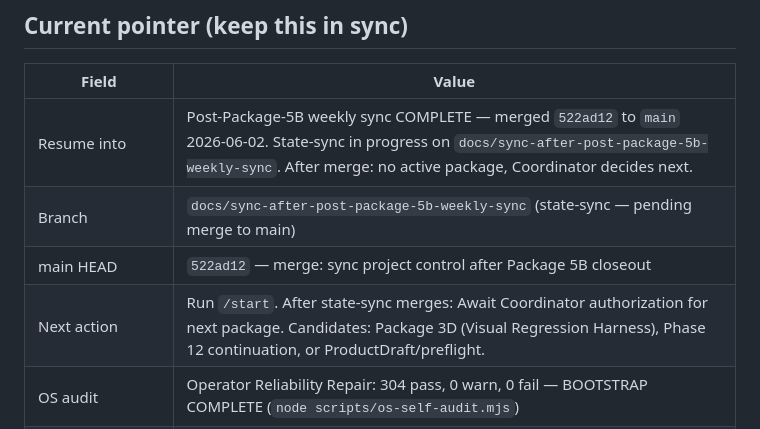
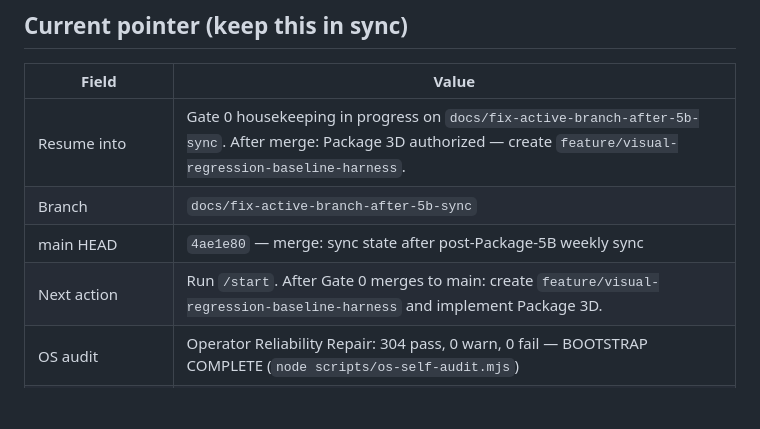
Before and after one commit to GHnol/MessageVault, a Markdown page: NEXT_SESSION_PROMPT.md, the part around the change. Rendered like a GitHub page; blank space fills up the shorter version.

Commit message:
docs: correct active branch after post-Package-5B state sync
Co-Authored-By: Claude Sonnet 4.6 <noreply@anthropic.com>

```diff
--- a/NEXT_SESSION_PROMPT.md
+++ b/NEXT_SESSION_PROMPT.md
@@ -47,10 +47,10 @@ Stop and ask the Coordinator if **any** of these are true:
 
 | Field | Value |
 |---|---|
-| Resume into | Post-Package-5B weekly sync COMPLETE — merged `522ad12` to `main` 2026-06-02. State-sync in progress on `docs/sync-after-post-package-5b-weekly-sync`. After merge: no active package, Coordinator decides next. |
-| Branch | `docs/sync-after-post-package-5b-weekly-sync` (state-sync — pending merge to main) |
-| main HEAD | `522ad12` — merge: sync project control after Package 5B closeout |
-| Next action | Run `/start`. After state-sync merges: Await Coordinator authorization for next package. Candidates: Package 3D (Visual Regression Harness), Phase 12 continuation, or ProductDraft/preflight. |
+| Resume into | Gate 0 housekeeping in progress on `docs/fix-active-branch-after-5b-sync`. After merge: Package 3D authorized — create `feature/visual-regression-baseline-harness`. |
+| Branch | `docs/fix-active-branch-after-5b-sync` |
+| main HEAD | `4ae1e80` — merge: sync state after post-Package-5B weekly sync |
+| Next action | Run `/start`. After Gate 0 merges to main: create `feature/visual-regression-baseline-harness` and implement Package 3D. |
 | OS audit | Operator Reliability Repair: 304 pass, 0 warn, 0 fail — BOOTSTRAP COMPLETE (`node scripts/os-self-audit.mjs`) |
 | State freshness | Run `node scripts/state-freshness-check.mjs` — WARN only (cosmetic hash lag, Post-Commit State Rule) |
 | Package 5A | COMPLETE — merged `297a221`. |
```
Also changed, not shown: AI_HANDOFF.md (+17 -13 lines), CURRENT_STATE.md (+6 -6 lines).
